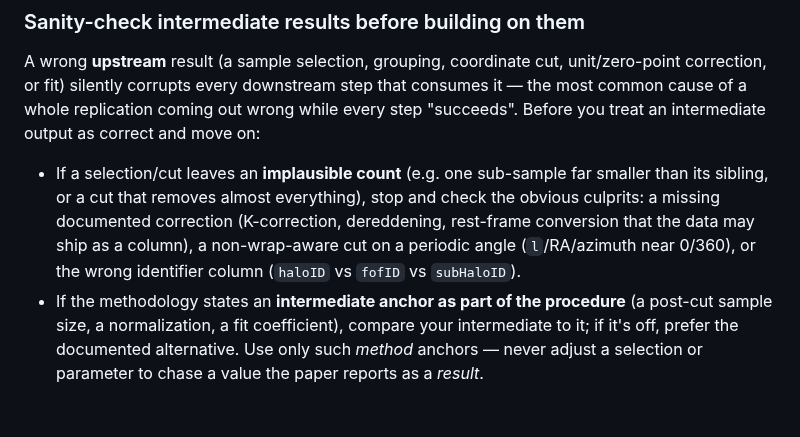
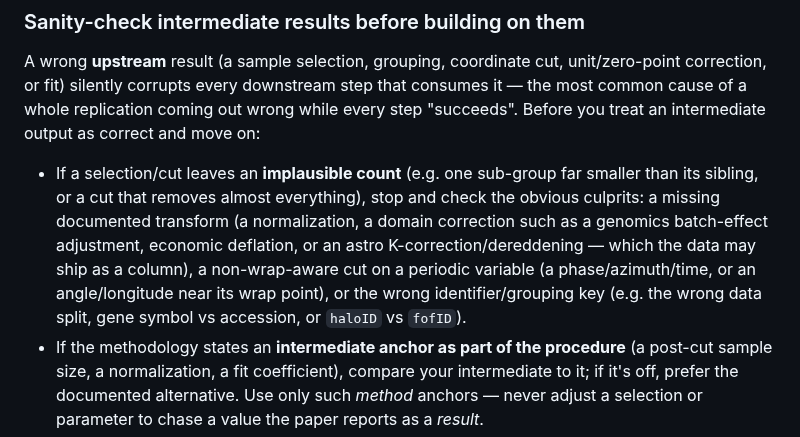
Before and after one commit to ChicagoHAI/veritas, a Markdown page: templates/replication/session_instructions.md, the part around the change. Rendered like a GitHub page; blank space fills up the shorter version.

```diff
--- a/templates/replication/session_instructions.md
+++ b/templates/replication/session_instructions.md
@@ -140,7 +140,7 @@ Run each step at the **scale the plan/methodology specifies** — the full grid,
 
 A wrong **upstream** result (a sample selection, grouping, coordinate cut, unit/zero-point correction, or fit) silently corrupts every downstream step that consumes it — the most common cause of a whole replication coming out wrong while every step "succeeds". Before you treat an intermediate output as correct and move on:
 
-- If a selection/cut leaves an **implausible count** (e.g. one sub-sample far smaller than its sibling, or a cut that removes almost everything), stop and check the obvious culprits: a missing documented correction (K-correction, dereddening, rest-frame conversion that the data may ship as a column), a non-wrap-aware cut on a periodic angle (`l`/RA/azimuth near 0/360), or the wrong identifier column (`haloID` vs `fofID` vs `subHaloID`).
+- If a selection/cut leaves an **implausible count** (e.g. one sub-group far smaller than its sibling, or a cut that removes almost everything), stop and check the obvious culprits: a missing documented transform (a normalization, a domain correction such as a genomics batch-effect adjustment, economic deflation, or an astro K-correction/dereddening — which the data may ship as a column), a non-wrap-aware cut on a periodic variable (a phase/azimuth/time, or an angle/longitude near its wrap point), or the wrong identifier/grouping key (e.g. the wrong data split, gene symbol vs accession, or `haloID` vs `fofID`).
 - If the methodology states an **intermediate anchor as part of the procedure** (a post-cut sample size, a normalization, a fit coefficient), compare your intermediate to it; if it's off, prefer the documented alternative. Use only such *method* anchors — never adjust a selection or parameter to chase a value the paper reports as a *result*.
 - If a fit's coefficients land far from a stable solution, or a "stable range" collapses to a single point, treat the downstream number as low-confidence: re-derive robustly where you can, and **say so in that step's `notes`** rather than silently propagating it.
 
```
Also changed, not shown: templates/codegen/session_instructions.md (+37 -30 lines).
